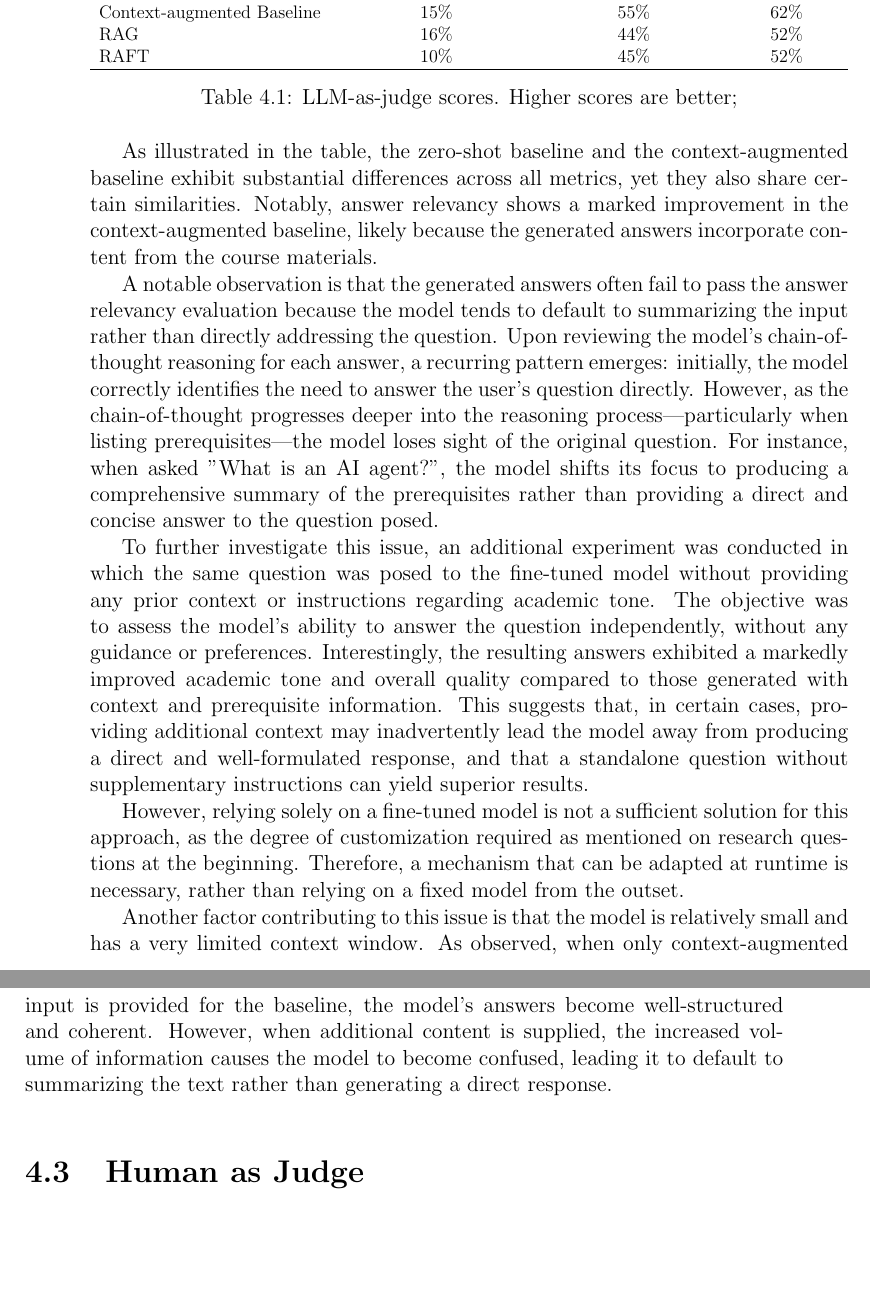
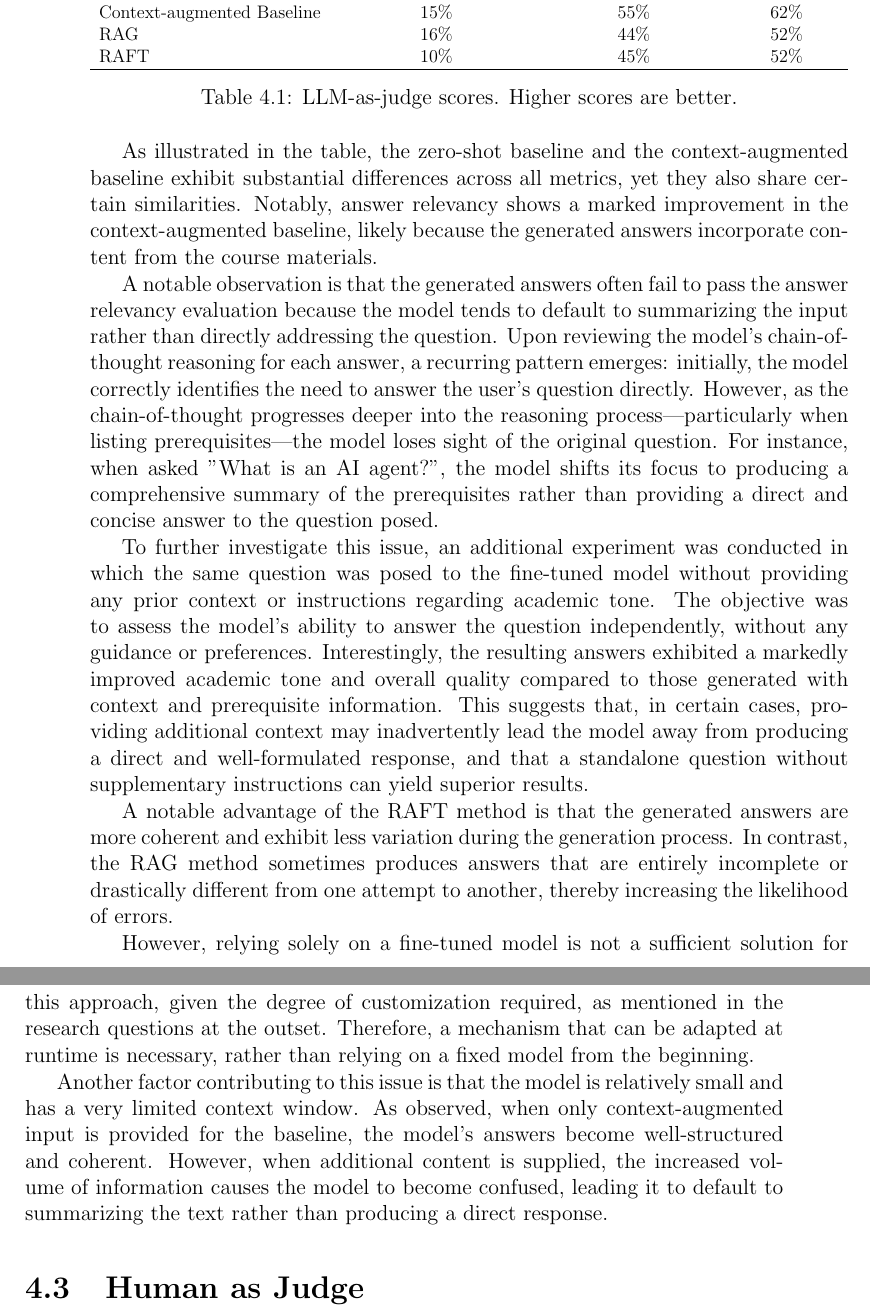
Before and after one commit to behroozbc/payan-naame, a LaTeX thesis (ketabche/main.tex, which reads ketabche/chapters/Evaluation/sections/llm_as_judge.tex): two parts of pages 36 and 37 of 49, joined at a grey line, cut so that both start at the same text, the shorter picture padded with empty space. Compiled offline with pdfLaTeX.

Commit message:
improve clarity and grammar in LLM-as-judge section

```diff
--- a/ketabche/chapters/Evaluation/sections/llm_as_judge.tex
+++ b/ketabche/chapters/Evaluation/sections/llm_as_judge.tex
@@ -48,6 +48,8 @@ A notable observation is that the generated answers often fail to pass the answe
 
 To further investigate this issue, an additional experiment was conducted in which the same question was posed to the fine-tuned model without providing any prior context or instructions regarding academic tone. The objective was to assess the model's ability to answer the question independently, without any guidance or preferences. Interestingly, the resulting answers exhibited a markedly improved academic tone and overall quality compared to those generated with context and prerequisite information. This suggests that, in certain cases, providing additional context may inadvertently lead the model away from producing a direct and well-formulated response, and that a standalone question without supplementary instructions can yield superior results.
 
-However, relying solely on a fine-tuned model is not a sufficient solution for this approach, as the degree of customization required as mentioned on research questions at the beginning. Therefore, a mechanism that can be adapted at runtime is necessary, rather than relying on a fixed model from the outset.
+A notable advantage of the RAFT method is that the generated answers are more coherent and exhibit less variation during the generation process. In contrast, the RAG method sometimes produces answers that are entirely incomplete or drastically different from one attempt to another, thereby increasing the likelihood of errors.
 
-Another factor contributing to this issue is that the model is relatively small and has a very limited context window. As observed, when only context-augmented input is provided for the baseline, the model's answers become well-structured and coherent. However, when additional content is supplied, the increased volume of information causes the model to become confused, leading it to default to summarizing the text rather than generating a direct response.
+However, relying solely on a fine-tuned model is not a sufficient solution for this approach, given the degree of customization required, as mentioned in the research questions at the outset. Therefore, a mechanism that can be adapted at runtime is necessary, rather than relying on a fixed model from the beginning.
+
+Another factor contributing to this issue is that the model is relatively small and has a very limited context window. As observed, when only context-augmented input is provided for the baseline, the model's answers become well-structured and coherent. However, when additional content is supplied, the increased volume of information causes the model to become confused, leading it to default to summarizing the text rather than producing a direct response.
```
Also changed, not shown: ketabche/chapters/Evaluation/sections/llm_as_judge.tex (10 more changed lines).
